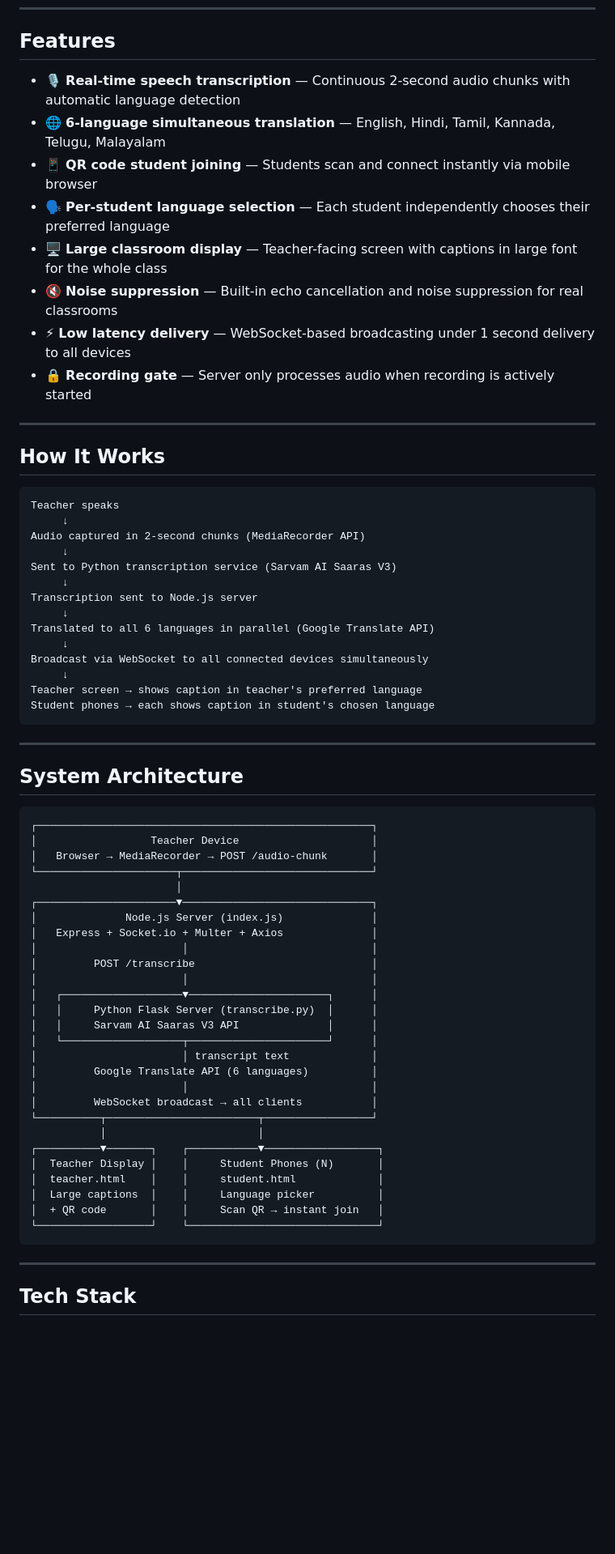
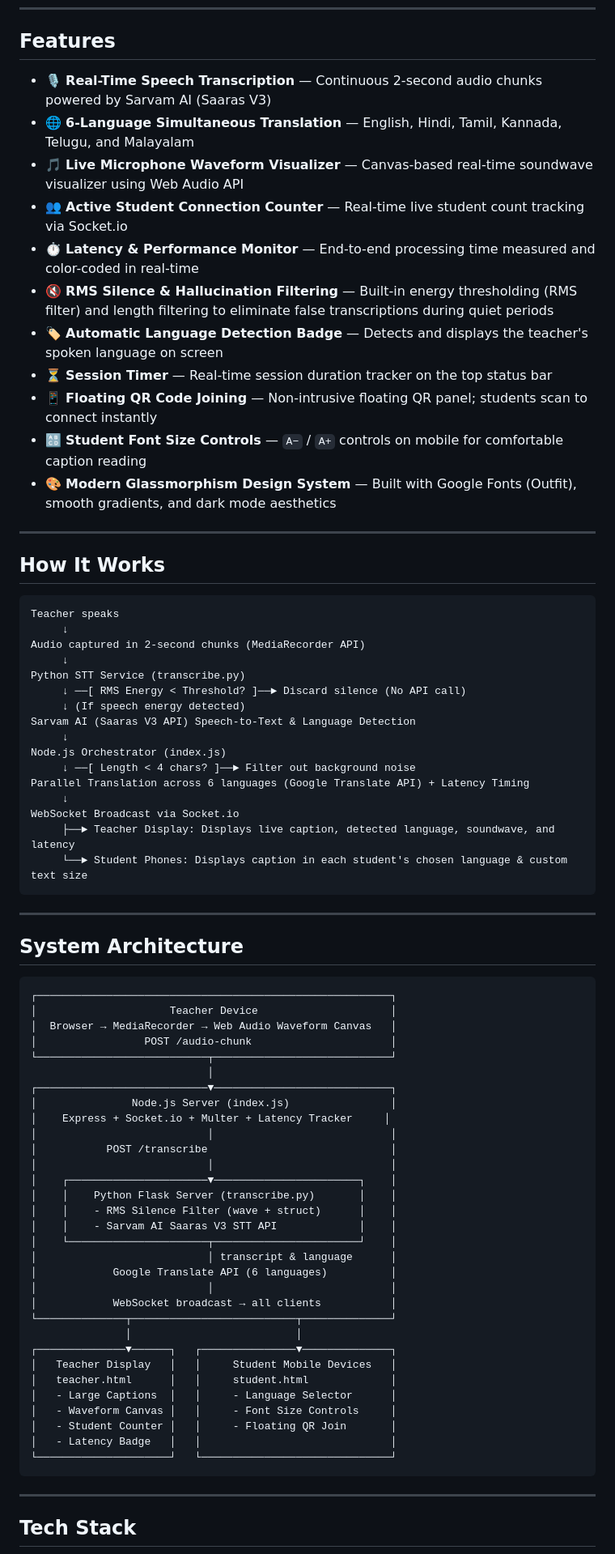
Before and after one commit to abtimist/sarva, a Markdown page: README.md, the part around one of its changes. Shown at 81% size. Drawn GitHub-style; blank space fills up the shorter version.

````diff
--- a/README.md
+++ b/README.md
@@ -13,14 +13,17 @@ Sarva is a real-time captioning system built for Indian classrooms. When a teach
 
 ## Features
 
-- 🎙️ **Real-time speech transcription** — Continuous 2-second audio chunks with automatic language detection
-- 🌐 **6-language simultaneous translation** — English, Hindi, Tamil, Kannada, Telugu, Malayalam
-- 📱 **QR code student joining** — Students scan and connect instantly via mobile browser
-- 🗣️ **Per-student language selection** — Each student independently chooses their preferred language
-- 🖥️ **Large classroom display** — Teacher-facing screen with captions in large font for the whole class
-- 🔇 **Noise suppression** — Built-in echo cancellation and noise suppression for real classrooms
-- ⚡ **Low latency delivery** — WebSocket-based broadcasting under 1 second delivery to all devices
-- 🔒 **Recording gate** — Server only processes audio when recording is actively started
+- 🎙️ **Real-Time Speech Transcription** — Continuous 2-second audio chunks powered by Sarvam AI (Saaras V3)
+- 🌐 **6-Language Simultaneous Translation** — English, Hindi, Tamil, Kannada, Telugu, and Malayalam
+- 🎵 **Live Microphone Waveform Visualizer** — Canvas-based real-time soundwave visualizer using Web Audio API
+- 👥 **Active Student Connection Counter** — Real-time live student count tracking via Socket.io
+- ⏱️ **Latency & Performance Monitor** — End-to-end processing time measured and color-coded in real-time
+- 🔇 **RMS Silence & Hallucination Filtering** — Built-in energy thresholding (RMS filter) and length filtering to eliminate false transcriptions during quiet periods
+- 🏷️ **Automatic Language Detection Badge** — Detects and displays the teacher's spoken language on screen
+- ⏳ **Session Timer** — Real-time session duration tracker on the top status bar
+- 📱 **Floating QR Code Joining** — Non-intrusive floating QR panel; students scan to connect instantly
+- 🔠 **Student Font Size Controls** — `A−` / `A+` controls on mobile for comfortable caption reading
+- 🎨 **Modern Glassmorphism Design System** — Built with Google Fonts (Outfit), smooth gradients, and dark mode aesthetics
 
 ---
 
@@ -31,16 +34,18 @@ Teacher speaks
      ↓
 Audio captured in 2-second chunks (MediaRecorder API)
      ↓
-Sent to Python transcription service (Sarvam AI Saaras V3)
+Python STT Service (transcribe.py)
+     ↓ ──[ RMS Energy < Threshold? ]──► Discard silence (No API call)
+     ↓ (If speech energy detected)
+Sarvam AI (Saaras V3 API) Speech-to-Text & Language Detection
      ↓
-Transcription sent to Node.js server
+Node.js Orchestrator (index.js)
+     ↓ ──[ Length < 4 chars? ]──► Filter out background noise
+Parallel Translation across 6 languages (Google Translate API) + Latency Timing
      ↓
-Translated to all 6 languages in parallel (Google Translate API)
-     ↓
-Broadcast via WebSocket to all connected devices simultaneously
-     ↓
-Teacher screen → shows caption in teacher's preferred language
-Student phones → each shows caption in student's chosen language
+WebSocket Broadcast via Socket.io
+     ├──► Teacher Display: Displays live caption, detected language, soundwave, and latency
+     └──► Student Phones: Displays caption in each student's chosen language & custom text size
 ```
 
 ---
@@ -48,33 +53,37 @@ Student phones → each shows caption in student's chosen language
 ## System Architecture
 
 ```
-┌─────────────────────────────────────────────────────┐
-│                  Teacher Device                     │
-│   Browser → MediaRecorder → POST /audio-chunk       │
-└──────────────────────┬──────────────────────────────┘
-                       │
-┌──────────────────────▼──────────────────────────────┐
-│              Node.js Server (index.js)              │
-│   Express + Socket.io + Multer + Axios              │
-│                       │                             │
-│         POST /transcribe                            │
-│                       │                             │
-│   ┌───────────────────▼──────────────────────┐      │
-│   │     Python Flask Server (transcribe.py)  │      │
-│   │     Sarvam AI Saaras V3 API              │      │
-│   └───────────────────┬──────────────────────┘      │
-│                       │ transcript text             │
-│         Google Translate API (6 languages)          │
-│                       │                             │
-│         WebSocket broadcast → all clients           │
-└──────────┬────────────────────────┬─────────────────┘
-           │                        │
-┌──────────▼───────┐    ┌───────────▼──────────────────┐
-│  Teacher Display │    │     Student Phones (N)       │
-│  teacher.html    │    │     student.html             │
-│  Large captions  │    │     Language picker          │
-│  + QR code       │    │     Scan QR → instant join   │
-└──────────────────┘    └──────────────────────────────┘
+┌────────────────────────────────────────────────────────┐
+│                     Teacher Device                     │
+│  Browser → MediaRecorder → Web Audio Waveform Canvas   │
+│                 POST /audio-chunk                      │
+└───────────────────────────┬────────────────────────────┘
+                            │
+┌───────────────────────────▼────────────────────────────┐
+│               Node.js Server (index.js)                │
+│    Express + Socket.io + Multer + Latency Tracker     │
+│                           │                            │
+│           POST /transcribe                             │
+│                           │                            │
+│    ┌──────────────────────▼───────────────────────┐    │
+│    │    Python Flask Server (transcribe.py)       │    │
+│    │    - RMS Silence Filter (wave + struct)      │    │
+│    │    - Sarvam AI Saaras V3 STT API             │    │
+│    └──────────────────────┬───────────────────────┘    │
+│                           │ transcript & language      │
+│            Google Translate API (6 languages)          │
+│                           │                            │
+│            WebSocket broadcast → all clients           │
+└──────────────┬──────────────────────────┬──────────────┘
+               │                          │
+┌──────────────▼──────┐   ┌───────────────▼──────────────┐
+│   Teacher Display   │   │     Student Mobile Devices   │
+│   teacher.html      │   │     student.html             │
+│   - Large Captions  │   │     - Language Selector      │
+│   - Waveform Canvas │   │     - Font Size Controls     │
+│   - Student Counter │   │     - Floating QR Join       │
+│   - Latency Badge   │   │                              │
+└─────────────────────┘   └──────────────────────────────┘
 ```
 
 ---
````
Also changed, not shown: other parts of README.md (+58 -59 lines).
